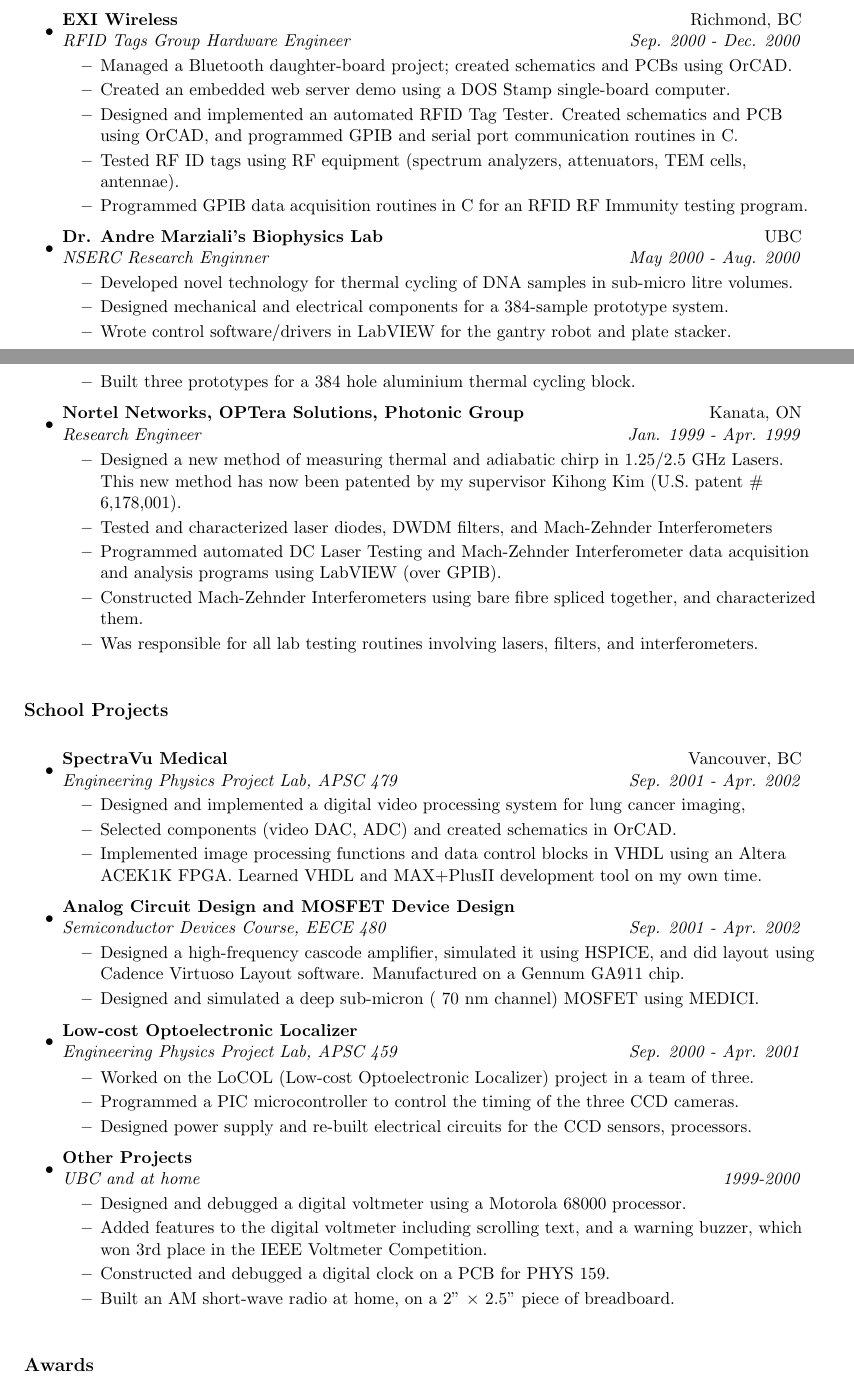
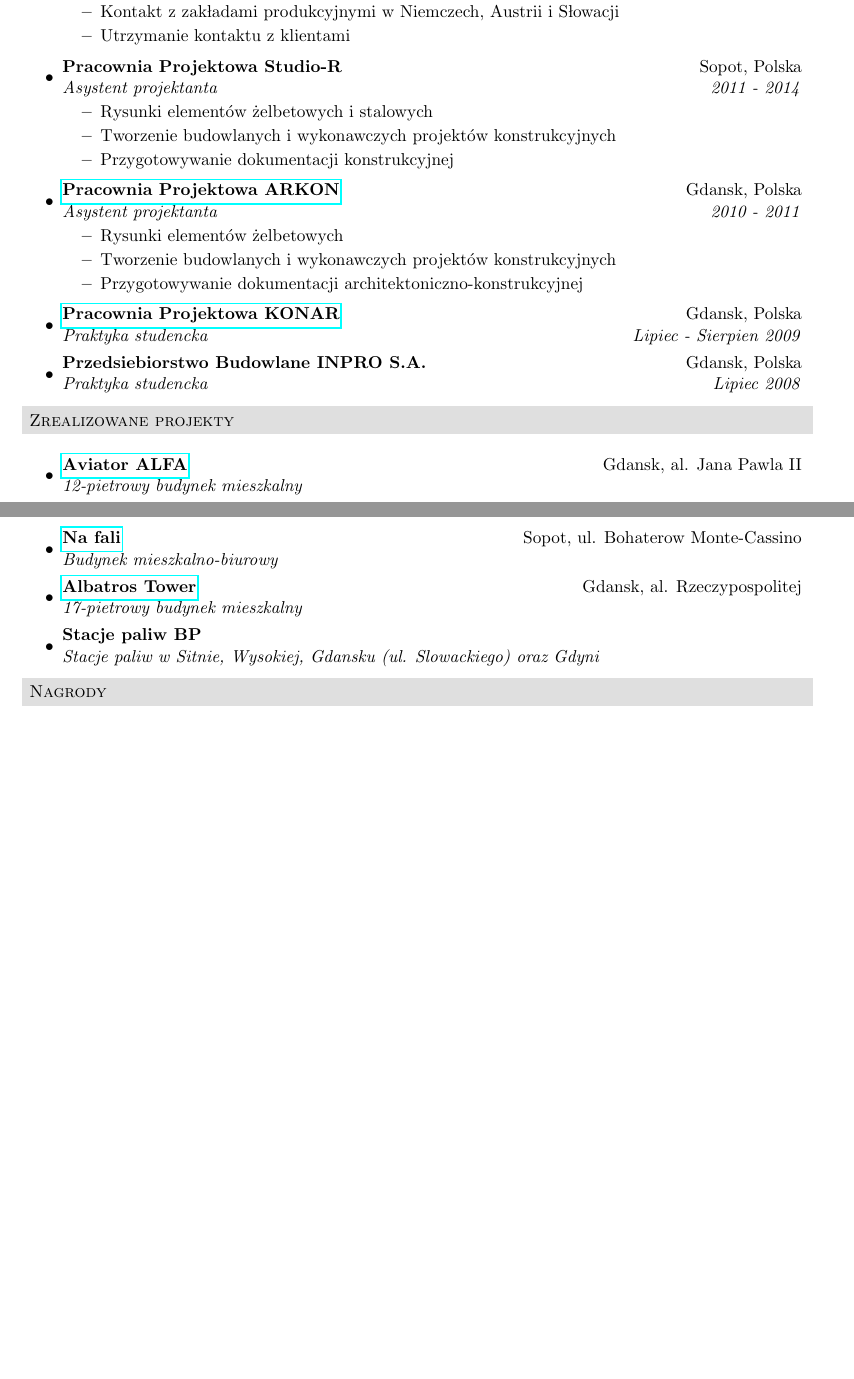
Before and after one commit to ulexiss/cv, a LaTeX CV (src/ulexiss-cv.tex): two parts of pages 1 and 2 of 3 before the commit and two parts of pages 1 and 2 of 2 after it, joined at a grey line, cut at the place of the change, the shorter picture padded with empty space. Compiled offline with pdfLaTeX.

Commit message:
CV in progress.

```diff
--- a/src/ulexiss-cv.tex
+++ b/src/ulexiss-cv.tex
@@ -11,6 +11,8 @@
 %Margin setup
 
 \usepackage[most]{tcolorbox}
+\usepackage{hyperref}
+
 
 \tcbset{
     frame code={}
@@ -42,7 +43,7 @@
 \setlength{\evensidemargin}{-0.25in}
 %-----------------------------------------------------------
 %\usepackage{fullpage}
-\usepackage{shading}
+%% \usepackage{shading}
 %\textheight=9.0in
 \pagestyle{empty}
 \raggedbottom
@@ -51,8 +52,12 @@
 
 %-----------------------------------------------------------
 %Custom commands
+\newcommand{\resheading}[1]{
+  \begin{tcolorbox}
+  \textsc{#1}
+  \end{tcolorbox}
+}
 \newcommand{\resitem}[1]{\item #1 \vspace{-2pt}}
-\newcommand{\resheading}[1]{{\large \parashade[.9]{sharpcorners}{\textbf{#1 \vphantom{p\^{E}}}}}}
 \newcommand{\ressubheading}[4]{
 \begin{tabular*}{6.5in}{l@{\extracolsep{\fill}}r}
 		\textbf{#1} & #2 \\
@@ -104,5 +110,7 @@
+      \resitem{Kontakt z zakładami produkcyjnymi w Niemczech, Austrii i Słowacji}
+      \resitem{Utrzymanie kontaktu z klientami}
 	\end{itemize}
 
 \item
-	\ressubheading{EXI Wireless}{Richmond, BC}{Bluetooth Group Software and Hardware Engineer}{May 2001 - Aug. 2001}
+	\ressubheading{Pracownia Projektowa Studio-R}{Sopot, Polska}{Asystent projektanta}{2011 - 2014}
 	\begin{itemize}
@@ -114,78 +117,41 @@
-		\resitem{Integrated EXI's patient monitoring system with Bluetooth wireless networking technology.}
+      \resitem{Rysunki elementów żelbetowych i stalowych}
+      \resitem{Tworzenie budowlanych i wykonawczych projektów konstrukcyjnych}
+      \resitem{Przygotowywanie dokumentacji konstrukcyjnej}
 	\end{itemize}
 
 \item
-	\ressubheading{EXI Wireless}{Richmond, BC}{RFID Tags Group Hardware Engineer}{Sep. 2000 - Dec. 2000}
+	\ressubheading{\href{http://www.konar.eu/}{Pracownia Projektowa ARKON}}{Gdansk, Polska}{Asystent projektanta}{2010 - 2011}
 	\begin{itemize}
-		\resitem{Managed a Bluetooth daughter-board project; created schematics and PCBs using OrCAD.}
-		\resitem{Created an embedded web server demo using a DOS Stamp single-board computer.}
-		\resitem{Designed and implemented an automated RFID Tag Tester.  Created schematics and PCB using OrCAD, and programmed GPIB and serial port communication routines in C.}
-		\resitem{Tested RF ID tags using RF equipment (spectrum analyzers, attenuators, TEM cells, antennae).}
-		\resitem{Programmed GPIB data acquisition routines in C for an RFID RF Immunity testing program.}
+      \resitem{Rysunki elementów żelbetowych}
+      \resitem{Tworzenie budowlanych i wykonawczych projektów konstrukcyjnych}
+      \resitem{Przygotowywanie dokumentacji architektoniczno-konstrukcyjnej}
 	\end{itemize}
 
 \item
-	\ressubheading{Dr. Andre Marziali's Biophysics Lab}{UBC}{NSERC Research Enginner}{May 2000 - Aug. 2000}
-	\begin{itemize}
-		\resitem{Developed novel technology for thermal cycling of DNA samples in sub-micro litre volumes.}
-		\resitem{Designed mechanical and electrical components for a 384-sample prototype system.}
-		\resitem{Wrote control software/drivers in LabVIEW for the gantry robot and plate stacker.}
-		\resitem{Built three prototypes for a 384 hole aluminium thermal cycling block.}
-		%\resitem{Sketched components using GenericCAD and AutoCAD 2000 Mechanical Desktop software.}
-		%\resitem{Tested and debugged major system components including a high-precision pipetting tool.}
-	\end{itemize}
+	\ressubheading{\href{http://www.konar.eu/}{Pracownia Projektowa KONAR}}{Gdansk, Polska}{Praktyka studencka}{Lipiec - Sierpien 2009}
 
 \item
-	\ressubheading{Nortel Networks, OPTera Solutions, Photonic Group}{Kanata, ON}{Research Engineer}{Jan. 1999 - Apr. 1999}
-	\begin{itemize}
-		\resitem{Designed a new method of measuring thermal and adiabatic chirp in 1.25/2.5 GHz Lasers.  This new method has now been patented by my supervisor Kihong Kim (U.S. patent \# 6,178,001).}
-		\resitem{Tested and characterized laser diodes, DWDM filters, and Mach-Zehnder Interferometers}
-		\resitem{Programmed automated DC Laser Testing and Mach-Zehnder Interferometer data acquisition and analysis programs using LabVIEW (over GPIB).}
-		%\resitem{Designed a solderless laser diode clamp, for clamping diode packages to PCB without soldering.}
-		\resitem{Constructed Mach-Zehnder Interferometers using bare fibre spliced together, and characterized them.}
-		\resitem{Was responsible for all lab testing routines involving lasers, filters, and interferometers.}
-	\end{itemize}
-\end{itemize}
-
-\resheading{School Projects}
-\begin{itemize}
-\item
-	\ressubheading{SpectraVu Medical}{Vancouver, BC}{Engineering Physics Project Lab, APSC 479}{Sep. 2001 - Apr. 2002}
-	\begin{itemize}
-		\resitem{	Designed and implemented a digital video processing system for lung cancer imaging,}
-		\resitem{Selected components (video DAC, ADC) and created schematics in OrCAD.}
-		\resitem{Implemented image processing functions and data control blocks in VHDL using an Altera ACEK1K FPGA.  Learned VHDL and MAX+PlusII development tool on my own time.}
-		%\resitem{Simulated the various blocks using MAX+PlusII simulation tool.}
-	\end{itemize}
-
-\item
-	\ressubheading{Analog Circuit Design and MOSFET Device Design}{}{Semiconductor Devices Course, EECE 480}{Sep. 2001 - Apr. 2002}
-	\begin{itemize}
-		\resitem{Designed a high-frequency cascode amplifier, simulated it using HSPICE, and did layout using Cadence Virtuoso Layout software.  Manufactured on a Gennum GA911 chip.}
-		\resitem{Designed and simulated a deep sub-micron (~70 nm channel) MOSFET using MEDICI.}
-	\end{itemize}
-
-\item
-	\ressubheading{Low-cost Optoelectronic Localizer}{}{Engineering Physics Project Lab, APSC 459}{Sep. 2000 - Apr. 2001}
-	\begin{itemize}
-		\resitem{Worked on the LoCOL (Low-cost Optoelectronic Localizer) project in a team of three.}
-		\resitem{Programmed a PIC microcontroller to control the timing of the three CCD cameras.}
-		\resitem{Designed power supply and re-built electrical circuits for the CCD sensors, processors.}
-		%\resitem{Helped build an enclosure for optics and electronics in the Student Machine Shop.}
-	\end{itemize}
-
-\item
-	\ressubheading{Other Projects}{}{UBC and at home}{1999-2000}
-	\begin{itemize}
-		\resitem{Designed and debugged a digital voltmeter using a Motorola 68000 processor.}
-		\resitem{Added features to the digital voltmeter including scrolling text, and a warning buzzer, which won 3rd place in the IEEE Voltmeter Competition.}
-		\resitem{Constructed and debugged a digital clock on a PCB for PHYS 159.}
-		\resitem{Built an AM short-wave radio at home, on a 2" $\times$ 2.5'' piece of breadboard.}
-	\end{itemize}
+	\ressubheading{Przedsiebiorstwo Budowlane INPRO S.A.}{Gdansk, Polska}{Praktyka studencka}{Lipiec 2008}
 
 \end{itemize}
 
-\resheading{Awards}
+\resheading{Zrealizowane projekty}
+\begin{itemize}
+\item
+  \ressubheading{\href{https://www.allcon.pl/mieszkania/apartamenty/awiator}{Aviator ALFA}}{Gdansk, al. Jana Pawla II}{12-pietrowy budynek mieszkalny}{}
+
+\item
+  \ressubheading{\href{https://dom.trojmiasto.pl/Na-Fali-i310.html}{Na fali}}{Sopot, ul. Bohaterow Monte-Cassino}{Budynek mieszkalno-biurowy}{}
+
+\item
+  \ressubheading{\href{https://www.gdansk.robyg.pl/oferta/mieszkania/albatross-towers}{Albatros Tower}}{Gdansk, al. Rzeczypospolitej}{17-pietrowy budynek mieszkalny}{}
+
+\item
+  \ressubheading{Stacje paliw BP}{}{Stacje paliw w Sitnie, Wysokiej, Gdansku (ul. Slowackiego) oraz Gdyni}{}
+
+\end{itemize}
+
+\resheading{Nagrody}
 	\begin{tabular*}{6.5in}{l@{\extracolsep{\fill}}r}
 		Faculty of Engineering Scholarship (\$2,300) & 2002\\
 		Ontario Graduate Scholarship (OGS) (\$15,000) & 2002-2003\\
```
Also changed, not shown: src/shading.sty (deleted, +0 -232 lines), src/ulexiss-cv.tex (35 more changed lines), 3 other files.
